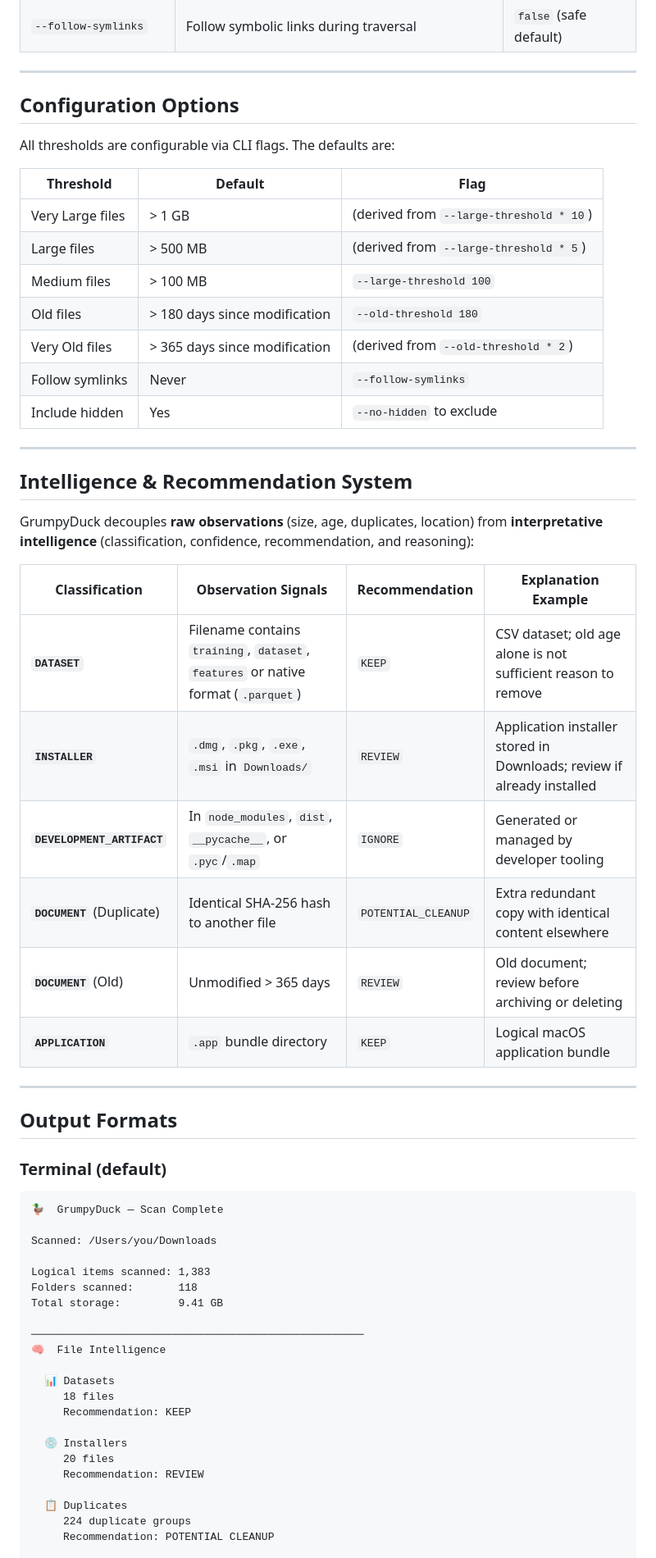
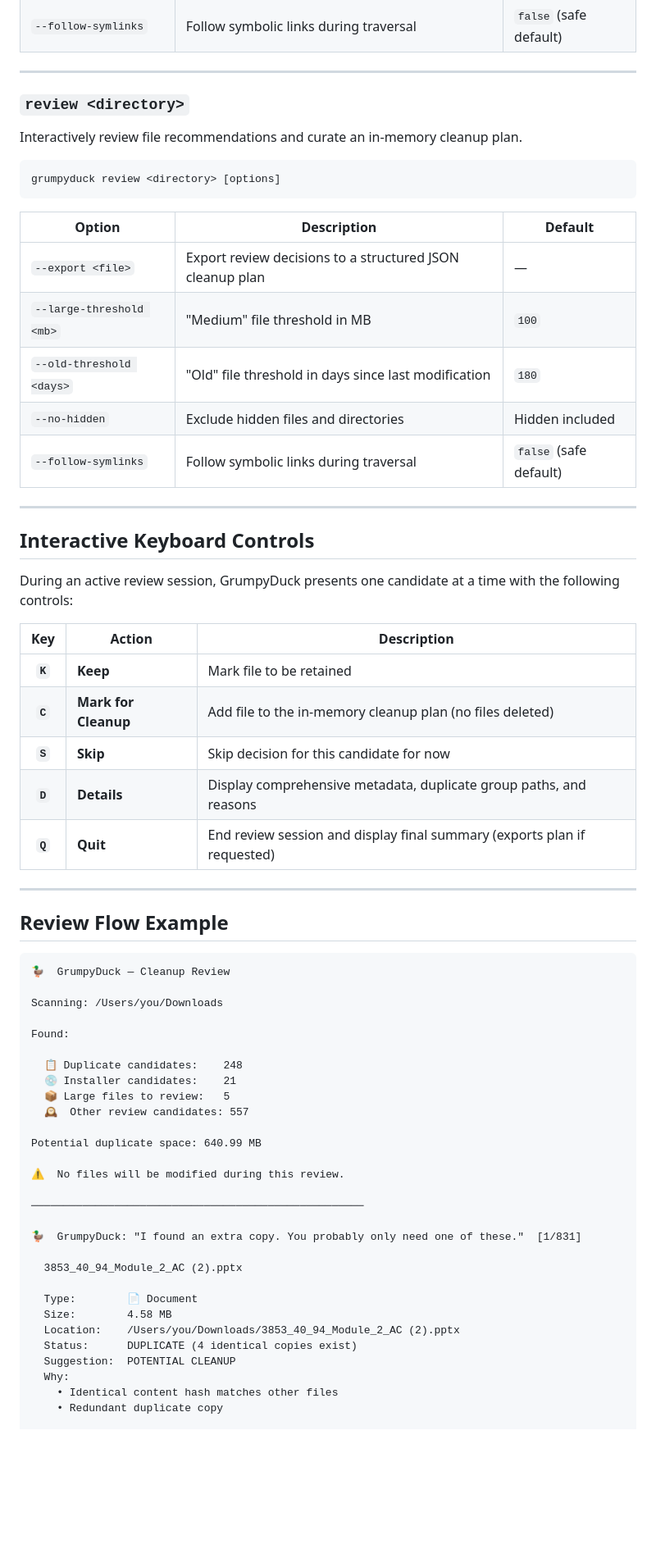
Before and after one commit to mhmdaman/grumpy_files, a Markdown page: README.md, the part around one of its changes. Shown at 82% size. Drawn GitHub-style; blank space fills up the shorter version.

````diff
--- a/README.md
+++ b/README.md
@@ -92,62 +98,68 @@ grumpyduck scan <directory> [options]
 
 ---
 
-## Configuration Options
+### `review <directory>`
 
-All thresholds are configurable via CLI flags. The defaults are:
+Interactively review file recommendations and curate an in-memory cleanup plan.
 
-| Threshold | Default | Flag |
+```bash
+grumpyduck review <directory> [options]
+```
+
+| Option | Description | Default |
 |---|---|---|
-| Very Large files | > 1 GB | (derived from `--large-threshold * 10`) |
-| Large files | > 500 MB | (derived from `--large-threshold * 5`) |
-| Medium files | > 100 MB | `--large-threshold 100` |
-| Old files | > 180 days since modification | `--old-threshold 180` |
-| Very Old files | > 365 days since modification | (derived from `--old-threshold * 2`) |
-| Follow symlinks | Never | `--follow-symlinks` |
-| Include hidden | Yes | `--no-hidden` to exclude |
+| `--export <file>` | Export review decisions to a structured JSON cleanup plan | — |
+| `--large-threshold <mb>` | "Medium" file threshold in MB | `100` |
+| `--old-threshold <days>` | "Old" file threshold in days since last modification | `180` |
+| `--no-hidden` | Exclude hidden files and directories | Hidden included |
+| `--follow-symlinks` | Follow symbolic links during traversal | `false` (safe default) |
 
 ---
 
-## Intelligence & Recommendation System
+## Interactive Keyboard Controls
 
-GrumpyDuck decouples **raw observations** (size, age, duplicates, location) from **interpretative intelligence** (classification, confidence, recommendation, and reasoning):
+During an active review session, GrumpyDuck presents one candidate at a time with the following controls:
 
-| Classification | Observation Signals | Recommendation | Explanation Example |
-|---|---|---|---|
-| **`DATASET`** | Filename contains `training`, `dataset`, `features` or native format (`.parquet`) | `KEEP` | CSV dataset; old age alone is not sufficient reason to remove |
-| **`INSTALLER`** | `.dmg`, `.pkg`, `.exe`, `.msi` in `Downloads/` | `REVIEW` | Application installer stored in Downloads; review if already installed |
-| **`DEVELOPMENT_ARTIFACT`** | In `node_modules`, `dist`, `__pycache__`, or `.pyc`/`.map` | `IGNORE` | Generated or managed by developer tooling |
-| **`DOCUMENT`** (Duplicate) | Identical SHA-256 hash to another file | `POTENTIAL_CLEANUP` | Extra redundant copy with identical content elsewhere |
-| **`DOCUMENT`** (Old) | Unmodified > 365 days | `REVIEW` | Old document; review before archiving or deleting |
-| **`APPLICATION`** | `.app` bundle directory | `KEEP` | Logical macOS application bundle |
+| Key | Action | Description |
+|:---:|---|---|
+| **`K`** | **Keep** | Mark file to be retained |
+| **`C`** | **Mark for Cleanup** | Add file to the in-memory cleanup plan (no files deleted) |
+| **`S`** | **Skip** | Skip decision for this candidate for now |
+| **`D`** | **Details** | Display comprehensive metadata, duplicate group paths, and reasons |
+| **`Q`** | **Quit** | End review session and display final summary (exports plan if requested) |
 
 ---
 
-## Output Formats
-
-### Terminal (default)
+## Review Flow Example
 
 ```text
-🦆  GrumpyDuck — Scan Complete
+🦆  GrumpyDuck — Cleanup Review
 
-Scanned: /Users/you/Downloads
+Scanning: /Users/you/Downloads
 
-Logical items scanned: 1,383
-Folders scanned:       118
-Total storage:         9.41 GB
+Found:
+
+  📋 Duplicate candidates:    248
+  💿 Installer candidates:    21
+  📦 Large files to review:   5
+  🕰️  Other review candidates: 557
+
+Potential duplicate space: 640.99 MB
+
+⚠️  No files will be modified during this review.
 
 ────────────────────────────────────────────────────
-🧠  File Intelligence
 
-  📊 Datasets
-     18 files
-     Recommendation: KEEP
+🦆  GrumpyDuck: "I found an extra copy. You probably only need one of these."  [1/831]
 
-  💿 Installers
-     20 files
-     Recommendation: REVIEW
+  3853_40_94_Module_2_AC (2).pptx
 
-  📋 Duplicates
-     224 duplicate groups
-     Recommendation: POTENTIAL CLEANUP
+  Type:        📄 Document
+  Size:        4.58 MB
+  Location:    /Users/you/Downloads/3853_40_94_Module_2_AC (2).pptx
+  Status:      DUPLICATE (4 identical copies exist)
+  Suggestion:  POTENTIAL CLEANUP
+  Why:
+    • Identical content hash matches other files
+    • Redundant duplicate copy
 
````
Also changed, not shown: other parts of README.md (+91 -230 lines).
